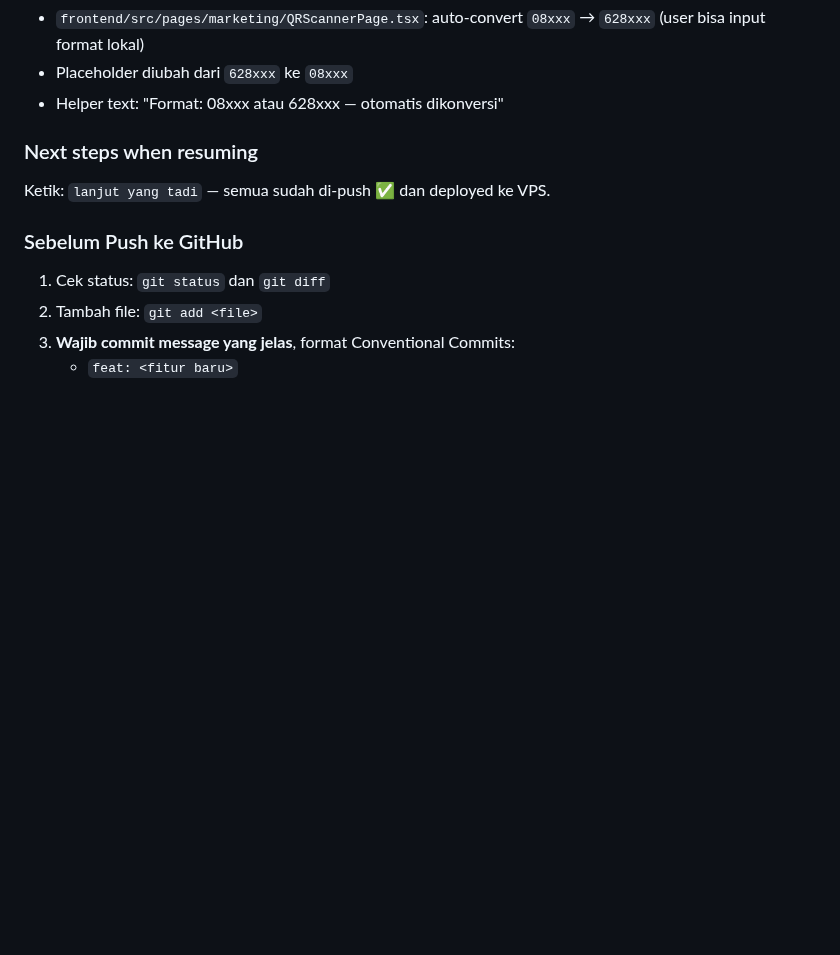
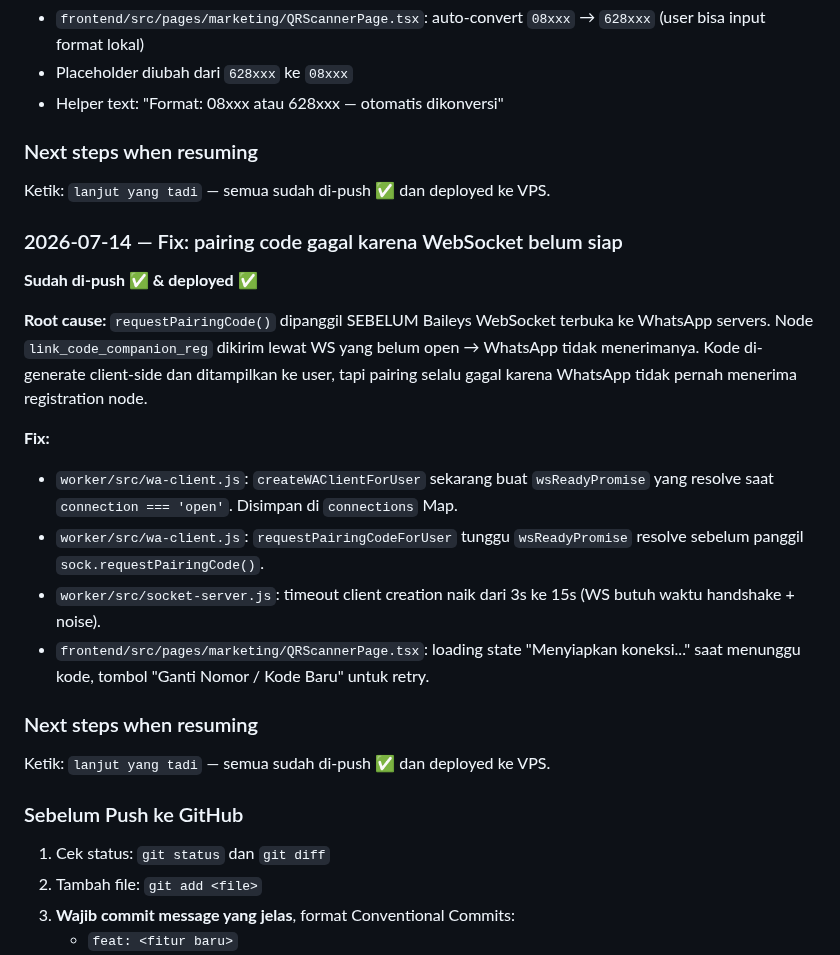
Before and after one commit to addinyas/fif-broadcast, a Markdown page: AGENTS.md, the part around the change. Rendered like a GitHub page; blank space fills up the shorter version.

Commit message:
chore: update AGENTS.md with pairing code fix session

```diff
--- a/AGENTS.md
+++ b/AGENTS.md
@@ -892,6 +892,22 @@ Ketik: `lanjut yang tadi` — semua sudah di-push ✅ dan deployed ke VPS.
 ### Next steps when resuming
 Ketik: `lanjut yang tadi` — semua sudah di-push ✅ dan deployed ke VPS.
 
+### 2026-07-14 — Fix: pairing code gagal karena WebSocket belum siap
+
+**Sudah di-push ✅ & deployed ✅**
+
+**Root cause:**
+`requestPairingCode()` dipanggil SEBELUM Baileys WebSocket terbuka ke WhatsApp servers. Node `link_code_companion_reg` dikirim lewat WS yang belum open → WhatsApp tidak menerimanya. Kode di-generate client-side dan ditampilkan ke user, tapi pairing selalu gagal karena WhatsApp tidak pernah menerima registration node.
+
+**Fix:**
+- `worker/src/wa-client.js`: `createWAClientForUser` sekarang buat `wsReadyPromise` yang resolve saat `connection === 'open'`. Disimpan di `connections` Map.
+- `worker/src/wa-client.js`: `requestPairingCodeForUser` tunggu `wsReadyPromise` resolve sebelum panggil `sock.requestPairingCode()`.
+- `worker/src/socket-server.js`: timeout client creation naik dari 3s ke 15s (WS butuh waktu handshake + noise).
+- `frontend/src/pages/marketing/QRScannerPage.tsx`: loading state "Menyiapkan koneksi..." saat menunggu kode, tombol "Ganti Nomor / Kode Baru" untuk retry.
+
+### Next steps when resuming
+Ketik: `lanjut yang tadi` — semua sudah di-push ✅ dan deployed ke VPS.
+
 ### Sebelum Push ke GitHub
 1. Cek status: `git status` dan `git diff`
 2. Tambah file: `git add <file>`
```
